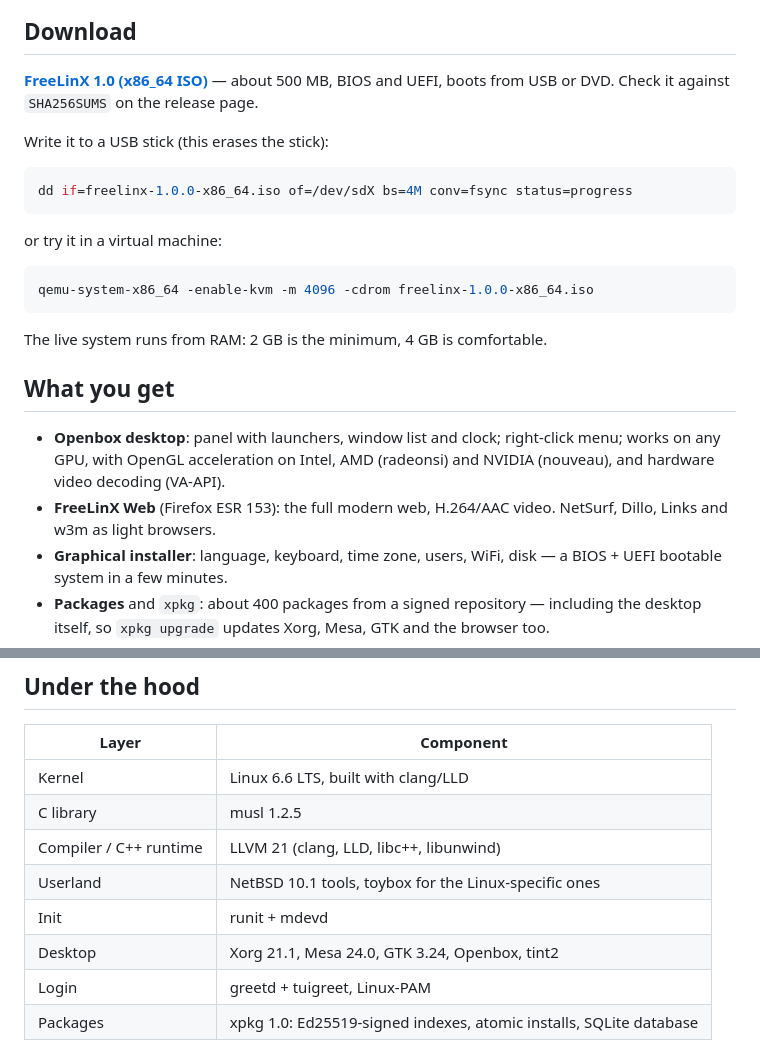
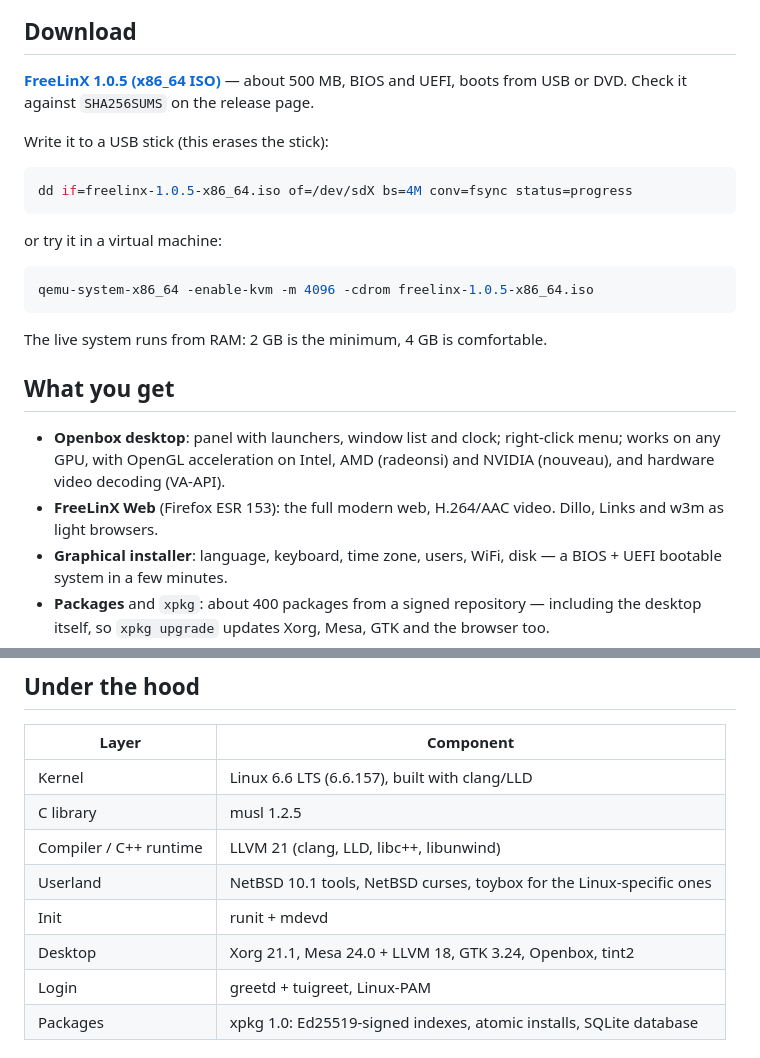
Before and after one commit to FreeLinX/FreeLinX-destkop-edition, a Markdown page: README.md, 2 parts joined by grey strips. Drawn GitHub-style.

Commit message:
FreeLinX 1.0.5: release notes and README

````diff
--- a/README.md
+++ b/README.md
@@ -13,20 +13,20 @@ package manager.
 
 ## Download
 
-**[FreeLinX 1.0 (x86_64 ISO)](https://github.com/FreeLinX/FreeLinX/releases/latest)**
+**[FreeLinX 1.0.5 (x86_64 ISO)](https://github.com/FreeLinX/FreeLinX/releases/latest)**
 — about 500 MB, BIOS and UEFI, boots from USB or DVD. Check it against
 `SHA256SUMS` on the release page.
 
 Write it to a USB stick (this erases the stick):
 
 ```sh
-dd if=freelinx-1.0.0-x86_64.iso of=/dev/sdX bs=4M conv=fsync status=progress
+dd if=freelinx-1.0.5-x86_64.iso of=/dev/sdX bs=4M conv=fsync status=progress
 ```
 
 or try it in a virtual machine:
 
 ```sh
-qemu-system-x86_64 -enable-kvm -m 4096 -cdrom freelinx-1.0.0-x86_64.iso
+qemu-system-x86_64 -enable-kvm -m 4096 -cdrom freelinx-1.0.5-x86_64.iso
 ```
 
 The live system runs from RAM: 2 GB is the minimum, 4 GB is comfortable.
@@ -37,7 +37,7 @@ The live system runs from RAM: 2 GB is the minimum, 4 GB is comfortable.
   right-click menu; works on any GPU, with OpenGL acceleration on Intel, AMD
   (radeonsi) and NVIDIA (nouveau), and hardware video decoding (VA-API).
 - **FreeLinX Web** (Firefox ESR 153): the full modern web, H.264/AAC video.
-  NetSurf, Dillo, Links and w3m as light browsers.
+  Dillo, Links and w3m as light browsers.
 - **Graphical installer**: language, keyboard, time zone, users, WiFi, disk —
   a BIOS + UEFI bootable system in a few minutes.
 - **Packages** and `xpkg`: about 400 packages from a signed repository —
@@ -58,12 +58,12 @@ The live system runs from RAM: 2 GB is the minimum, 4 GB is comfortable.
 
 | Layer | Component |
 |---|---|
-| Kernel | Linux 6.6 LTS, built with clang/LLD |
+| Kernel | Linux 6.6 LTS (6.6.157), built with clang/LLD |
 | C library | musl 1.2.5 |
 | Compiler / C++ runtime | LLVM 21 (clang, LLD, libc++, libunwind) |
-| Userland | NetBSD 10.1 tools, toybox for the Linux-specific ones |
+| Userland | NetBSD 10.1 tools, NetBSD curses, toybox for the Linux-specific ones |
 | Init | runit + mdevd |
-| Desktop | Xorg 21.1, Mesa 24.0, GTK 3.24, Openbox, tint2 |
+| Desktop | Xorg 21.1, Mesa 24.0 + LLVM 18, GTK 3.24, Openbox, tint2 |
 | Login | greetd + tuigreet, Linux-PAM |
 | Packages | xpkg 1.0: Ed25519-signed indexes, atomic installs, SQLite database |
 
````
Also changed, not shown: RELEASE-NOTES.md (+75 -28 lines).
